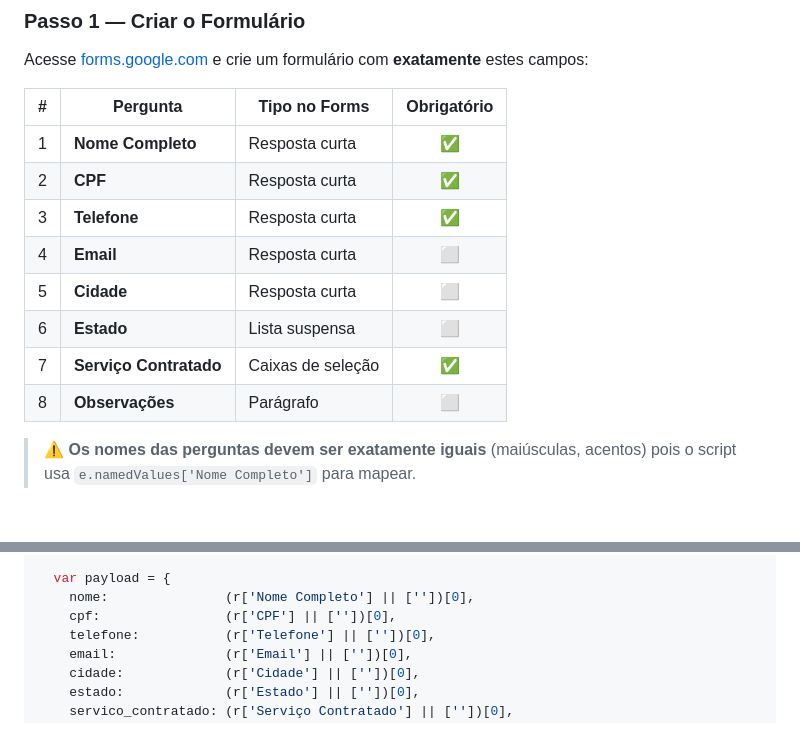
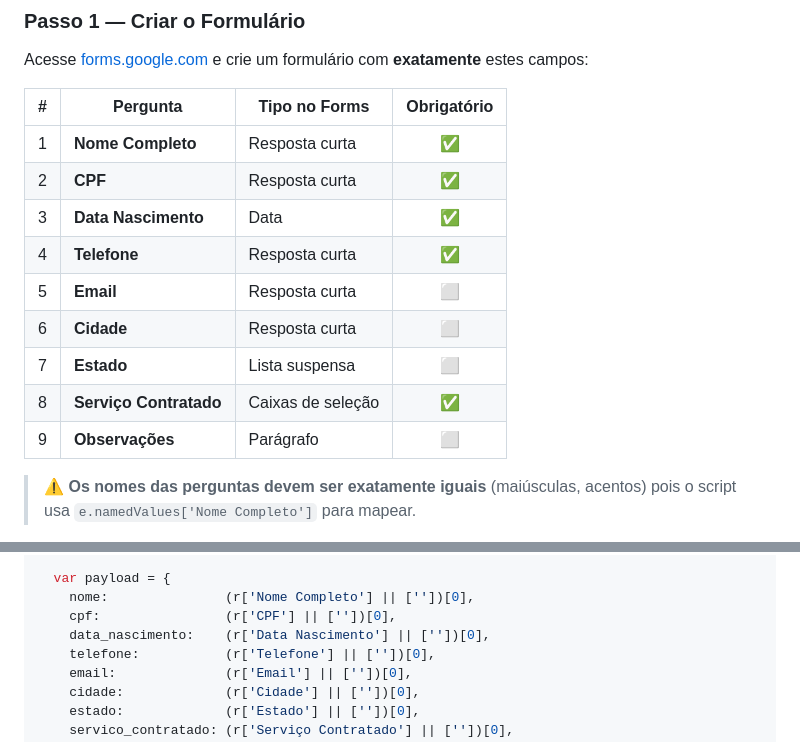
Before and after one commit to alankardecm/limpanome, a Markdown page: README.md, 2 parts joined by grey strips. Drawn GitHub-style; blank space fills up the shorter version.

Commit message:
docs: adicionar Data Nascimento na documentação do Google Forms

```diff
--- a/README.md
+++ b/README.md
@@ -498,12 +498,13 @@ Acesse [forms.google.com](https://forms.google.com) e crie um formulário com **
 |---|----------|---------------|:-----------:|
 | 1 | **Nome Completo** | Resposta curta | ✅ |
 | 2 | **CPF** | Resposta curta | ✅ |
-| 3 | **Telefone** | Resposta curta | ✅ |
-| 4 | **Email** | Resposta curta | ⬜ |
-| 5 | **Cidade** | Resposta curta | ⬜ |
-| 6 | **Estado** | Lista suspensa | ⬜ |
-| 7 | **Serviço Contratado** | Caixas de seleção | ✅ |
-| 8 | **Observações** | Parágrafo | ⬜ |
+| 3 | **Data Nascimento** | Data | ✅ |
+| 4 | **Telefone** | Resposta curta | ✅ |
+| 5 | **Email** | Resposta curta | ⬜ |
+| 6 | **Cidade** | Resposta curta | ⬜ |
+| 7 | **Estado** | Lista suspensa | ⬜ |
+| 8 | **Serviço Contratado** | Caixas de seleção | ✅ |
+| 9 | **Observações** | Parágrafo | ⬜ |
 
 > ⚠️ **Os nomes das perguntas devem ser exatamente iguais** (maiúsculas, acentos) pois o script usa `e.namedValues['Nome Completo']` para mapear.
 
@@ -536,6 +537,7 @@ function onFormSubmit(e) {
   var payload = {
     nome:               (r['Nome Completo'] || [''])[0],
     cpf:                (r['CPF'] || [''])[0],
+    data_nascimento:    (r['Data Nascimento'] || [''])[0],
     telefone:           (r['Telefone'] || [''])[0],
     email:              (r['Email'] || [''])[0],
     cidade:             (r['Cidade'] || [''])[0],
```
